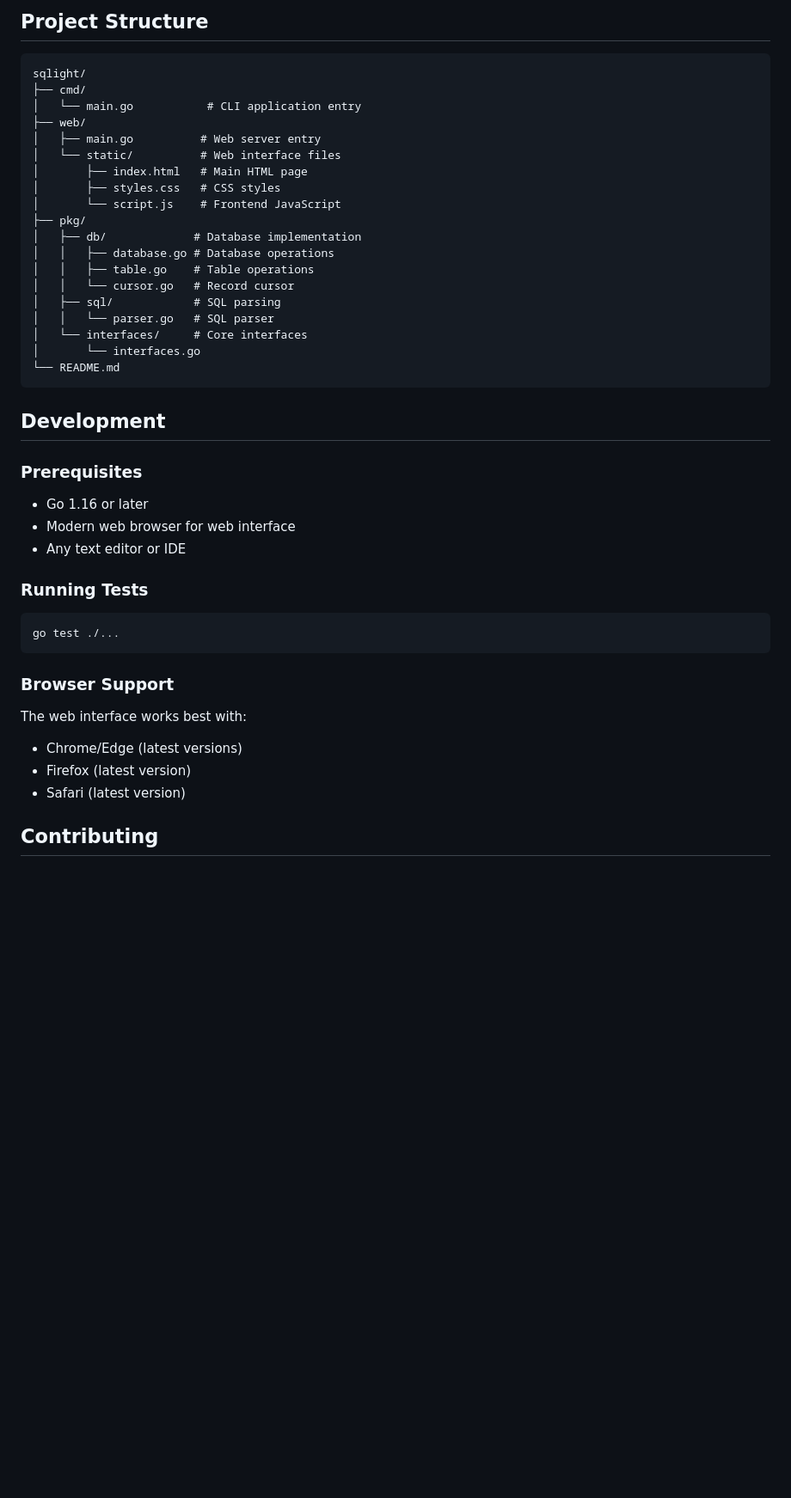
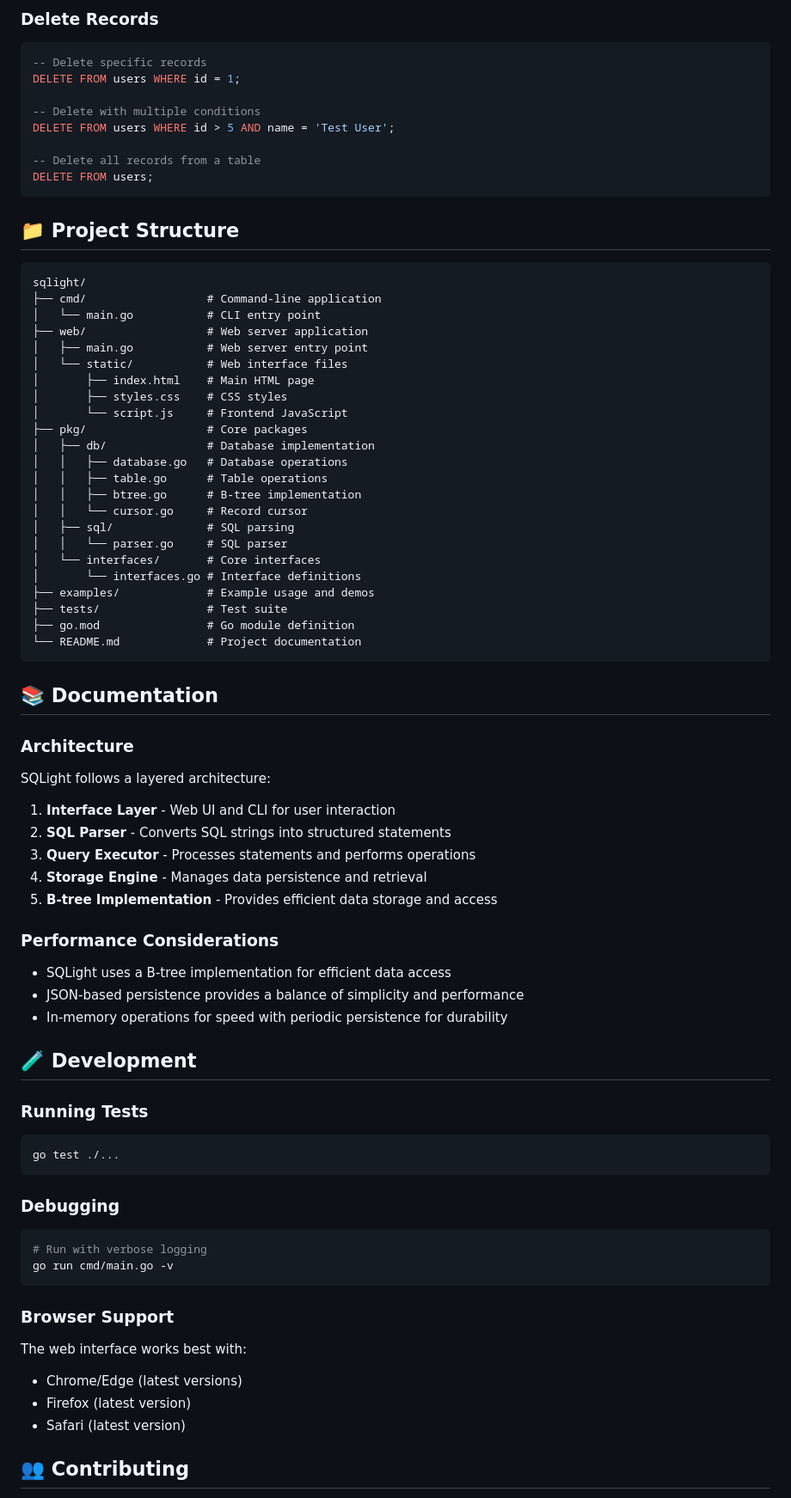
Before and after one commit to venkat1017/SQLight, a Markdown page: README.md, the part around one of its changes. Shown at 86% size. Drawn GitHub-style; blank space fills up the shorter version.

````diff
--- a/README.md
+++ b/README.md
@@ -103,39 +161,74 @@ SELECT * FROM users;
 ```
 
-## Project Structure
+### Delete Records
+```sql
+-- Delete specific records
+DELETE FROM users WHERE id = 1;
+
+-- Delete with multiple conditions
+DELETE FROM users WHERE id > 5 AND name = 'Test User';
+
+-- Delete all records from a table
+DELETE FROM users;
+```
+
+## 📁 Project Structure
 
 ```
 sqlight/
-├── cmd/
-│   └── main.go           # CLI application entry
-├── web/
-│   ├── main.go          # Web server entry
-│   └── static/          # Web interface files
-│       ├── index.html   # Main HTML page
-│       ├── styles.css   # CSS styles
-│       └── script.js    # Frontend JavaScript
-├── pkg/
-│   ├── db/             # Database implementation
-│   │   ├── database.go # Database operations
-│   │   ├── table.go    # Table operations
-│   │   └── cursor.go   # Record cursor
-│   ├── sql/            # SQL parsing
-│   │   └── parser.go   # SQL parser
-│   └── interfaces/     # Core interfaces
-│       └── interfaces.go
-└── README.md
+├── cmd/                  # Command-line application
+│   └── main.go           # CLI entry point
+├── web/                  # Web server application
+│   ├── main.go           # Web server entry point
+│   └── static/           # Web interface files
+│       ├── index.html    # Main HTML page
+│       ├── styles.css    # CSS styles
+│       └── script.js     # Frontend JavaScript
+├── pkg/                  # Core packages
+│   ├── db/               # Database implementation
+│   │   ├── database.go   # Database operations
+│   │   ├── table.go      # Table operations
+│   │   ├── btree.go      # B-tree implementation
+│   │   └── cursor.go     # Record cursor
+│   ├── sql/              # SQL parsing
+│   │   └── parser.go     # SQL parser
+│   └── interfaces/       # Core interfaces
+│       └── interfaces.go # Interface definitions
+├── examples/             # Example usage and demos
+├── tests/                # Test suite
+├── go.mod                # Go module definition
+└── README.md             # Project documentation
 ```
 
-## Development
+## 📚 Documentation
 
-### Prerequisites
-- Go 1.16 or later
-- Modern web browser for web interface
-- Any text editor or IDE
+### Architecture
+
+SQLight follows a layered architecture:
+
+1. **Interface Layer** - Web UI and CLI for user interaction
+2. **SQL Parser** - Converts SQL strings into structured statements
+3. **Query Executor** - Processes statements and performs operations
+4. **Storage Engine** - Manages data persistence and retrieval
+5. **B-tree Implementation** - Provides efficient data storage and access
+
+### Performance Considerations
+
+- SQLight uses a B-tree implementation for efficient data access
+- JSON-based persistence provides a balance of simplicity and performance
+- In-memory operations for speed with periodic persistence for durability
+
+## 🧪 Development
 
 ### Running Tests
 ```bash
 go test ./...
+```
+
+### Debugging
+```bash
+# Run with verbose logging
+go run cmd/main.go -v
 ```
 
 ### Browser Support
@@ -144,5 +237,5 @@ The web interface works best with:
 - Firefox (latest version)
 - Safari (latest version)
 
-## Contributing
+## 👥 Contributing
 
````
Also changed, not shown: other parts of README.md (+125 -54 lines).
